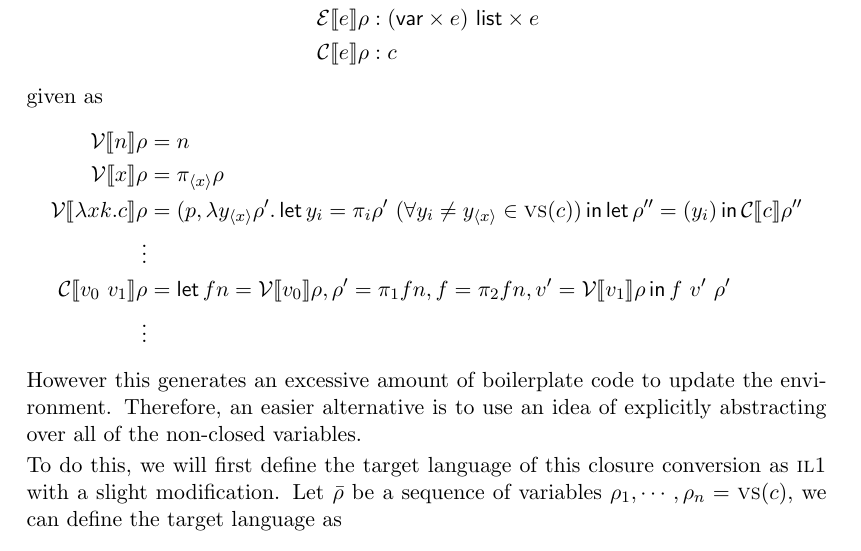
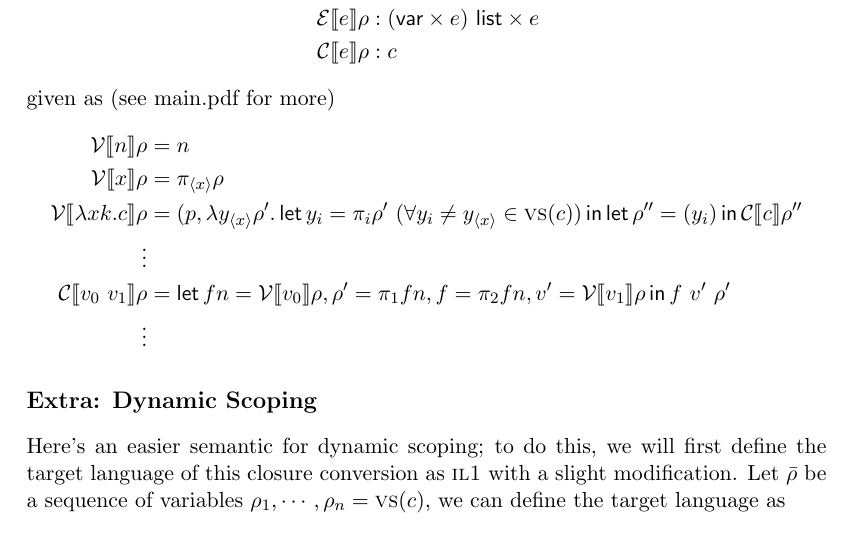
Before and after one commit to leegao/compiling-with-cps, a LaTeX document (readme.tex): part of page 15 of 17, cut so that both start at the same text. Compiled offline with pdfLaTeX.

Commit message:
cleaned up documentation

```diff
--- a/readme.tex
+++ b/readme.tex
@@ -686,7 +686,7 @@ we can then use a tuple $\rho$ as an environment and do a translation triple
 \trans{E}{e} \rho &: (\g{var}\times e)~\g{list} \times e \\
 \trans{C}{e} \rho &: c
 \end{align*}
-given as
+given as (see main.pdf for more)
 \begin{align*}
 \trans{V}{n}\rho &= n \\
 \trans{V}{x}\rho &= \pi_{\ba{x}}\rho \\
@@ -695,9 +695,10 @@ given as
 \trans{C}{v_0~v_1}\rho &= \Let{fn = \trans{V}{v_0}\rho, \rho' = \pi_1 fn, f = \pi_2 fn, v' = \trans{V}{v_1}\rho}{f~v'~\rho'} \\
 \vdots
 \end{align*}
-However this generates an excessive amount of boilerplate code to update the environment. Therefore, an easier alternative is to use an idea of explicitly abstracting over all of the non-closed variables.
+%However this generates an excessive amount of boilerplate code to update the environment. Therefore, an easier alternative is to use an idea of explicitly abstracting over all of the non-closed variables.
 
-To do this, we will first define the target language of this closure conversion as \f{il1} with a slight modification. Let $\bar\rho$ be a sequence of variables $\rho_1, \cdots, \rho_n = \f{vs}(c)$, we can define the target language as
+\subsection*{Extra: Dynamic Scoping}
+Here's an easier semantic for dynamic scoping; to do this, we will first define the target language of this closure conversion as \f{il1} with a slight modification. Let $\bar\rho$ be a sequence of variables $\rho_1, \cdots, \rho_n = \f{vs}(c)$, we can define the target language as
 \begin{align*}
 v &::= n \mid x \mid \lambda xk\bar\rho.c \mid \g{halt} \\
 e &::= v \mid v_0 + v_1 \mid (v_i) \mid \pi_n v \mid \Ifp{v_0}{v_1}{v_2} \\
```
Also changed, not shown: readme.pdf, 2 other files.
